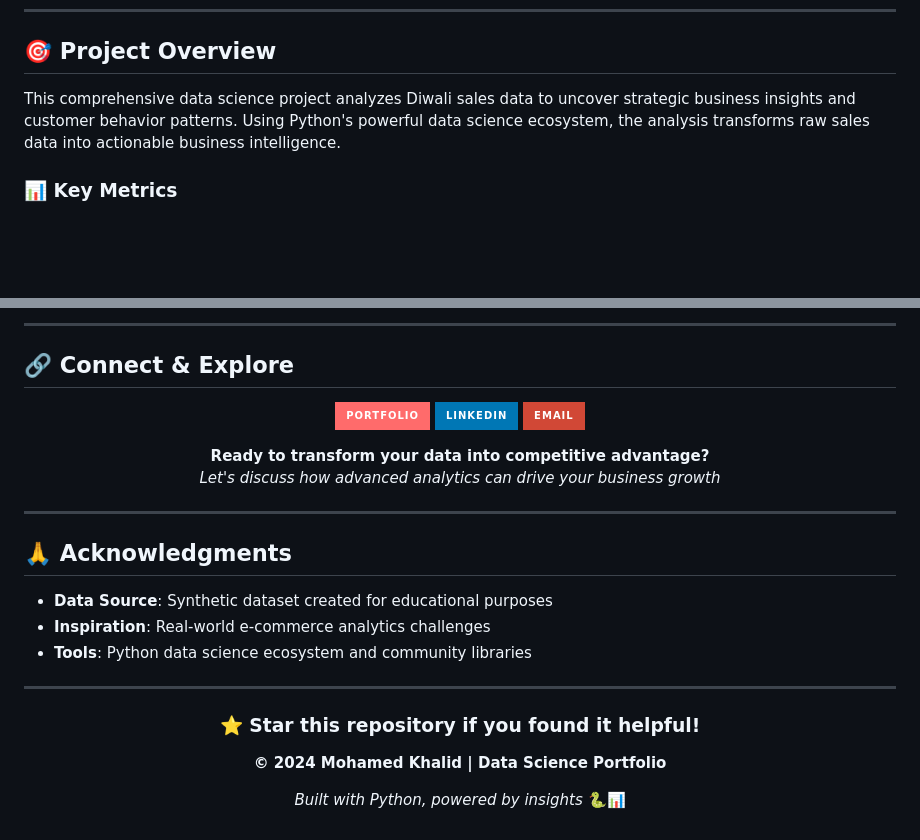
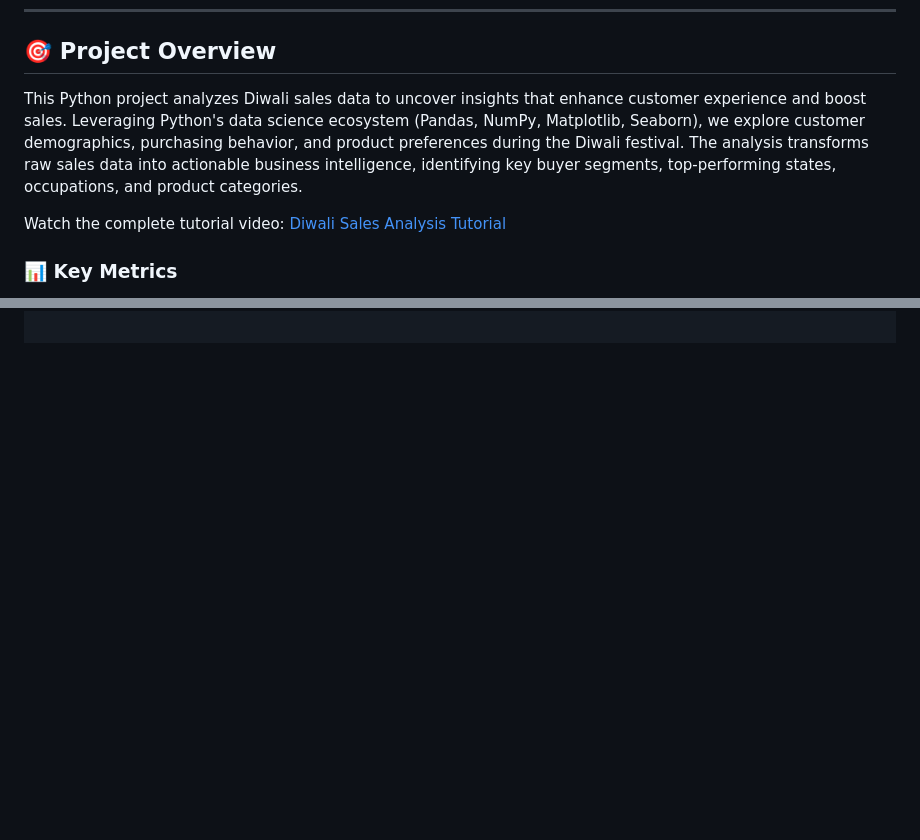
Before and after one commit to mohamed-khalid3/diwali_sales_analysis, a Markdown page: README.md, 2 parts joined by grey strips. Rendered like a GitHub page; badges without logos; blank space fills up the shorter version.

```diff
--- a/README.md
+++ b/README.md
@@ -19,7 +19,9 @@
 
 ## 🎯 Project Overview
 
-This comprehensive data science project analyzes Diwali sales data to uncover strategic business insights and customer behavior patterns. Using Python's powerful data science ecosystem, the analysis transforms raw sales data into actionable business intelligence.
+This Python project analyzes Diwali sales data to uncover insights that enhance customer experience and boost sales. Leveraging Python's data science ecosystem (Pandas, NumPy, Matplotlib, Seaborn), we explore customer demographics, purchasing behavior, and product preferences during the Diwali festival. The analysis transforms raw sales data into actionable business intelligence, identifying key buyer segments, top-performing states, occupations, and product categories.
+
+Watch the complete tutorial video: [Diwali Sales Analysis Tutorial](https://www.youtube.com/watch?v=KgCgpCIOkIs)
 
 ### 📊 Key Metrics
 - **36 Records** analyzed across multiple dimensions
@@ -280,34 +114,0 @@ diwali-sales-analysis/
----
-
-## 🔗 Connect & Explore
-
-<div align="center">
-
-[![Portfolio](https://img.shields.io/badge/Portfolio-FF6B6B?style=for-the-badge&logo=github&logoColor=white)](https://mohamed-khalid3.github.io/portfolio/)
-[![LinkedIn](https://img.shields.io/badge/LinkedIn-0077B5?style=for-the-badge&logo=linkedin&logoColor=white)](https://linkedin.com/in/mohamed-khalid-data)
-[![Email](https://img.shields.io/badge/Email-D14836?style=for-the-badge&logo=gmail&logoColor=white)](mailto:khannihad1@gmail.com)
-
-**Ready to transform your data into competitive advantage?**<br>
-*Let's discuss how advanced analytics can drive your business growth*
-
-</div>
-
----
-
-## 🙏 Acknowledgments
-
-- **Data Source**: Synthetic dataset created for educational purposes
-- **Inspiration**: Real-world e-commerce analytics challenges
-- **Tools**: Python data science ecosystem and community libraries
-
----
-
-<div align="center">
-
-### ⭐ Star this repository if you found it helpful!
-
-**© 2024 Mohamed Khalid | Data Science Portfolio**
-
-*Built with Python, powered by insights* 🐍📊
-
-</div>
```
Also changed, not shown: other parts of README.md (+1 -168 lines).
